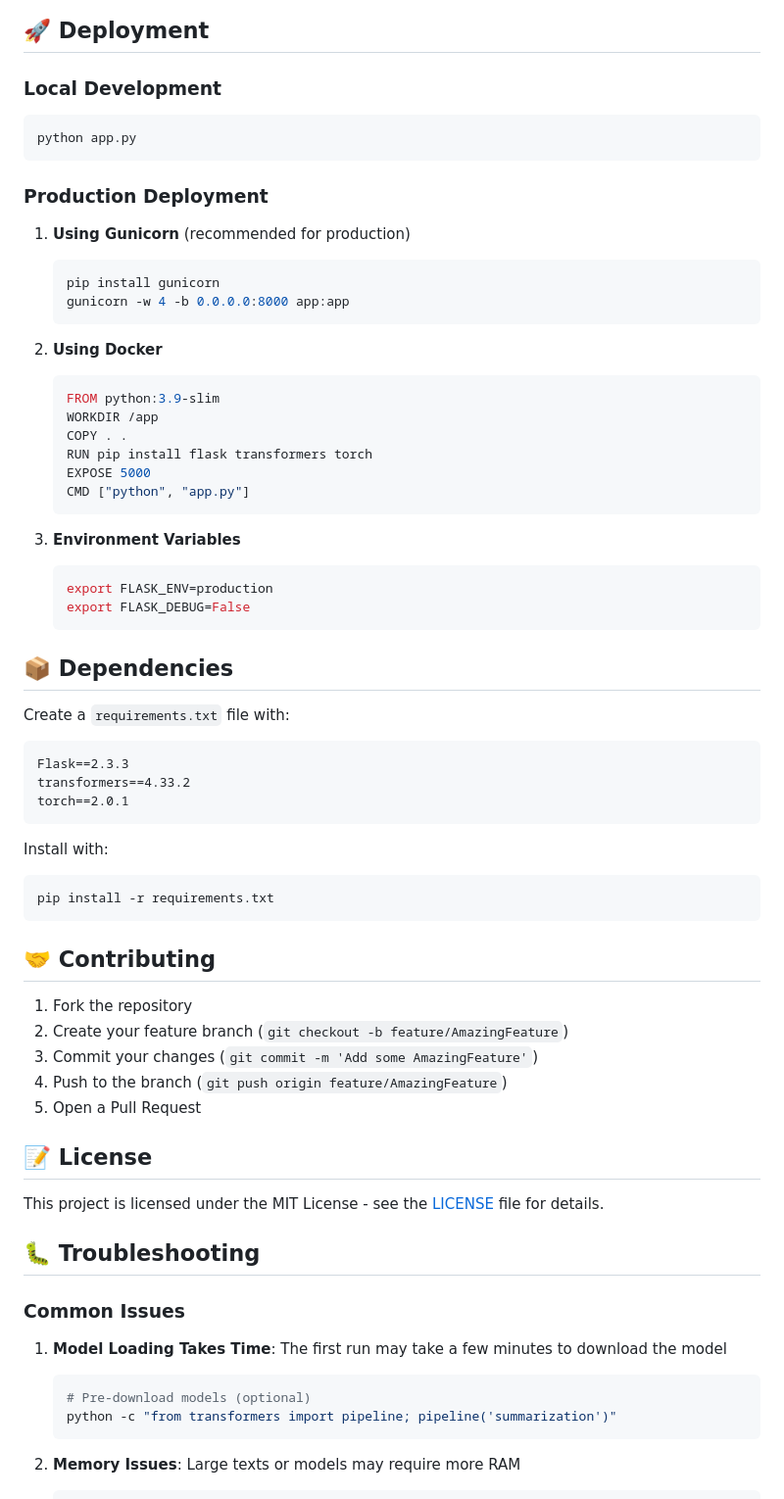
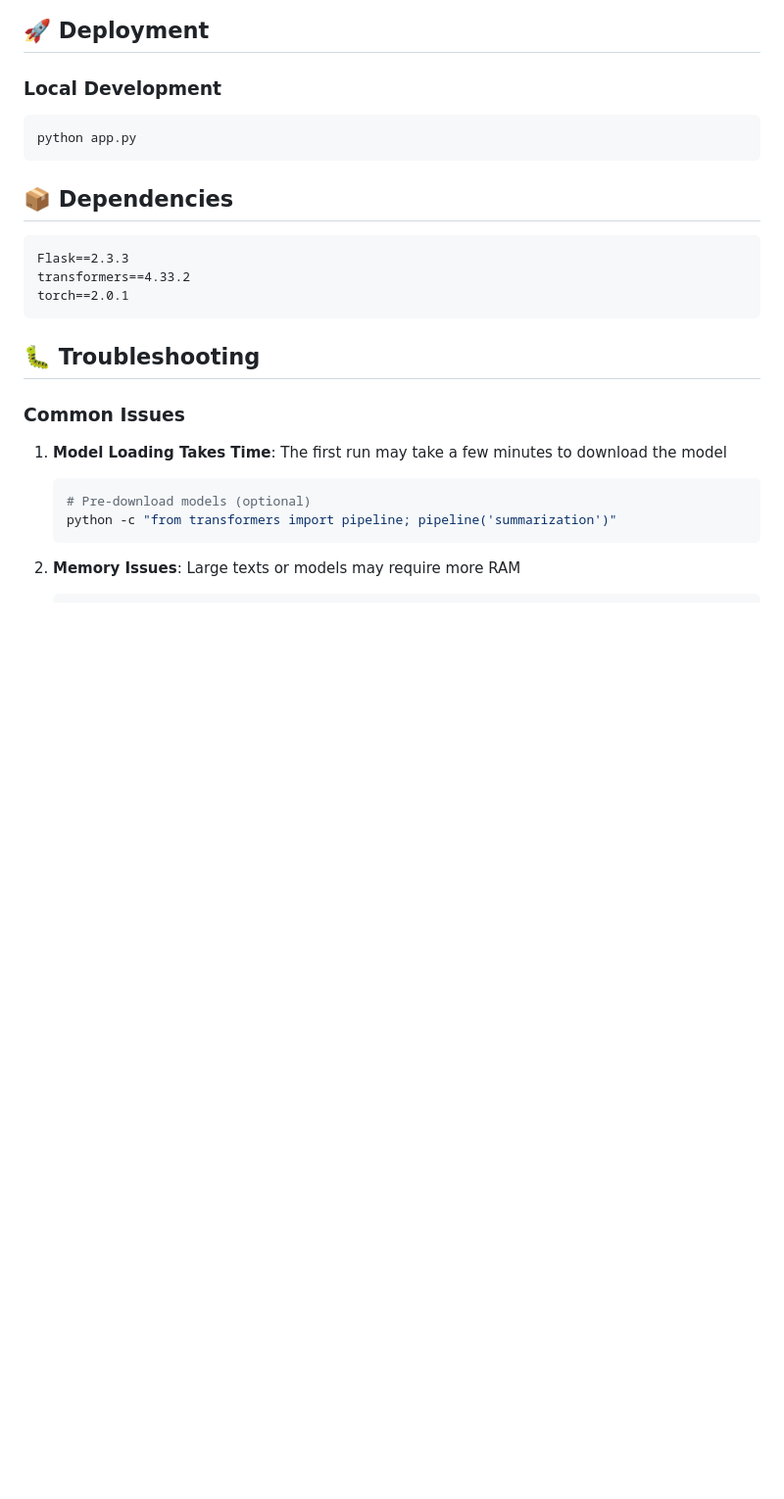
Before and after one commit to arg-rgb/ai-text-summarizer, a Markdown page: README.md, the part around the change. Shown at 98% size. GitHub-like rendering; blank space fills up the shorter version.

````diff
--- a/README.md
+++ b/README.md
@@ -139,33 +139,7 @@ This application uses Hugging Face's default summarization pipeline, which typic
 python app.py
 ```
 
-### Production Deployment
-
-1. **Using Gunicorn** (recommended for production)
-   ```bash
-   pip install gunicorn
-   gunicorn -w 4 -b 0.0.0.0:8000 app:app
-   ```
-
-2. **Using Docker**
-   ```dockerfile
-   FROM python:3.9-slim
-   WORKDIR /app
-   COPY . .
-   RUN pip install flask transformers torch
-   EXPOSE 5000
-   CMD ["python", "app.py"]
-   ```
-
-3. **Environment Variables**
-   ```bash
-   export FLASK_ENV=production
-   export FLASK_DEBUG=False
-   ```
-
 ## 📦 Dependencies
-
-Create a `requirements.txt` file with:
 
 ```txt
 Flask==2.3.3
@@ -173,22 +147,7 @@ transformers==4.33.2
 torch==2.0.1
 ```
 
-Install with:
-```bash
-pip install -r requirements.txt
-```
 
-## 🤝 Contributing
-
-1. Fork the repository
-2. Create your feature branch (`git checkout -b feature/AmazingFeature`)
-3. Commit your changes (`git commit -m 'Add some AmazingFeature'`)
-4. Push to the branch (`git push origin feature/AmazingFeature`)
-5. Open a Pull Request
-
-## 📝 License
-
-This project is licensed under the MIT License - see the [LICENSE](LICENSE) file for details.
 
 ## 🐛 Troubleshooting
 
````
